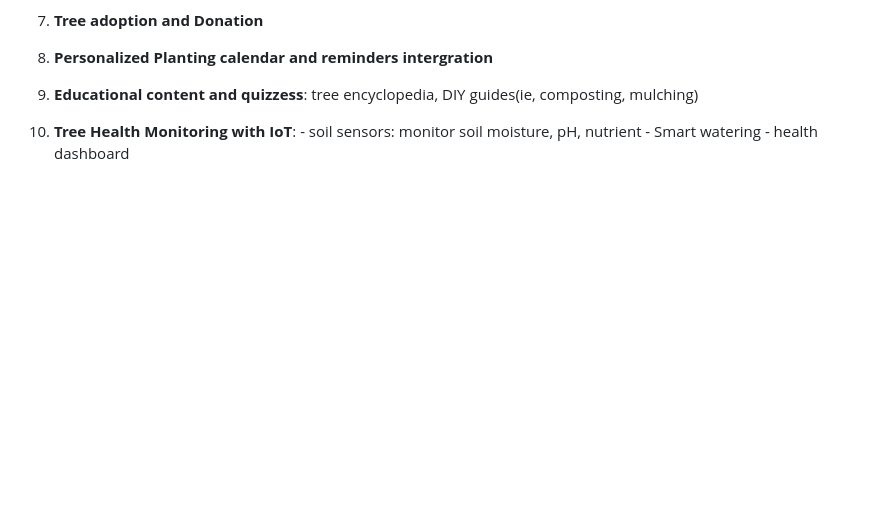
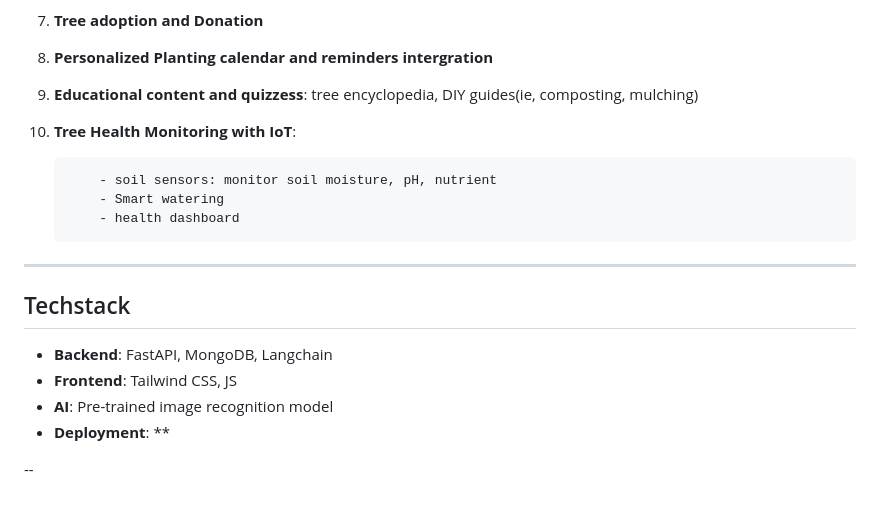
Before and after one commit to kiptoobarchok/MediTree, a Markdown page: README.md, the part around the change. Drawn GitHub-style; blank space fills up the shorter version.

Commit message:
Features

```diff
--- a/README.md
+++ b/README.md
@@ -98,6 +98,18 @@ Meditree/
 8. **Personalized Planting calendar and reminders intergration**
 9. **Educational content and quizzess**: tree encyclopedia, DIY guides(ie, composting, mulching)
 10. **Tree Health Monitoring with IoT**:
-        - soil sensors: monitor soil moisture, pH, nutrient
-        - Smart watering
-        - health dashboard
+
+            - soil sensors: monitor soil moisture, pH, nutrient
+            - Smart watering
+            - health dashboard
+
+
+----
+
+## Techstack
+- **Backend**: FastAPI, MongoDB, Langchain
+- **Frontend**: Tailwind CSS, JS
+- **AI**: Pre-trained image recognition model
+- **Deployment**: **
+
+--
```
